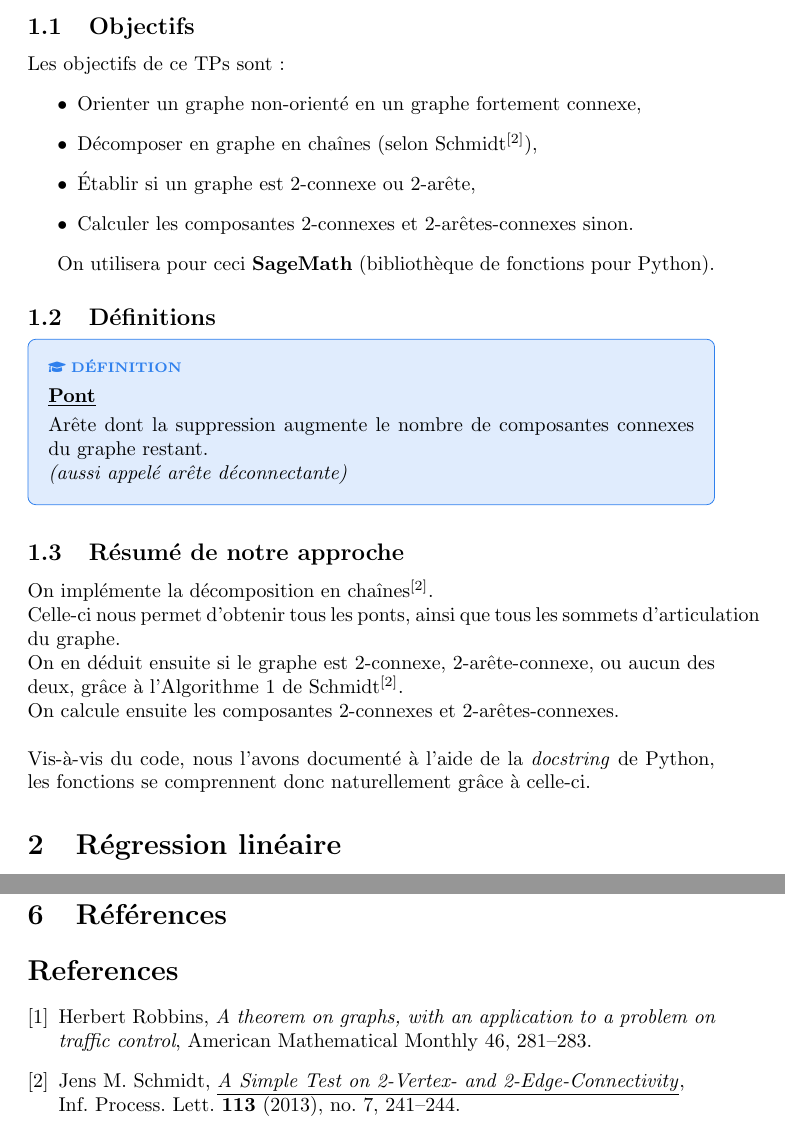
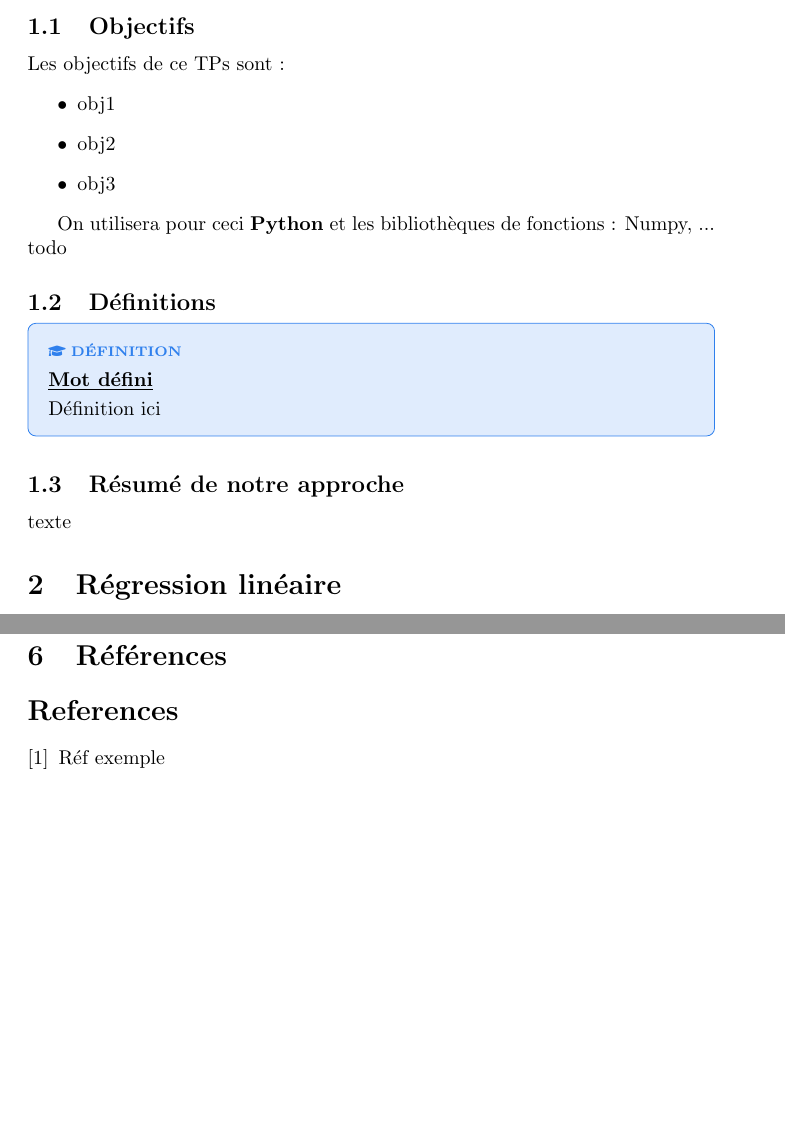
Before and after one commit to Ogawakin/tp-proba-stats, a LaTeX document (rapport.tex): two parts of pages 2 and 5 of 5 before the commit and two parts of pages 2 and 3 of 3 after it, joined at a grey line, cut so that both start at the same text, the shorter picture padded with empty space. Compiled offline with pdfLaTeX.

Commit message:
structure finie

```diff
--- a/rapport.tex
+++ b/rapport.tex
@@ -22,7 +22,7 @@
     linkcolor=blue,
     filecolor=magenta,
     urlcolor=cyan,
-    pdftitle={Overleaf Example},
+    pdftitle={Rapport Probabilités et statistiques},
     pdfpagemode=FullScreen,
     }
 
@@ -126,13 +126,12 @@
 \subsection{Objectifs}
 Les objectifs de ce TPs sont :
 \begin{itemize}
-  \item Orienter un graphe non-orienté en un graphe fortement connexe,
-  \item Décomposer en graphe en chaînes (selon Schmidt$^\text{\cite{schmidt}}$),
-  \item Établir si un graphe est 2-connexe ou 2-arête,
-  \item Calculer les composantes 2-connexes et 2-arêtes-connexes sinon.
+  \item obj1
+  \item obj2
+  \item obj3
 \end{itemize}
 
-On utilisera pour ceci \textbf{SageMath} (bibliothèque de fonctions pour Python).
+On utilisera pour ceci \textbf{Python} et les bibliothèques de fonctions : Numpy, ... todo
 
 
 
@@ -140,20 +139,14 @@ On utilisera pour ceci \textbf{SageMath} (bibliothèque de fonctions pour Python
 \begin{definition}
 { \scriptsize \textcolor{definition}{\faIcon{graduation-cap} \textbf{DÉFINITION}}}
 \vspace{3px}
-\\ \underline{\textbf{Pont}}
+\\ \underline{\textbf{Mot défini}}
 \vspace{2.5px}
-\\ Arête dont la suppression augmente le nombre de composantes connexes du graphe restant.%
-\\ \textit{(aussi appelé arête déconnectante)}
+\\ Définition ici
 \end{definition}
 
 
 \subsection{Résumé de notre approche}
-On implémente la décomposition en chaînes$^\text{\cite{schmidt}}$.
-\\Celle-ci nous permet d'obtenir tous les ponts, ainsi que tous les sommets d'articulation du graphe.
-\\On en déduit ensuite si le graphe est 2-connexe, 2-arête-connexe, ou aucun des deux, grâce à l'Algorithme 1 de Schmidt$^\text{\cite{schmidt}}$.
-\\On calcule ensuite les composantes 2-connexes et 2-arêtes-connexes.
-\\\\Vis-à-vis du code, nous l'avons documenté à l'aide de la \textit{docstring} de Python, les fonctions se comprennent donc naturellement grâce à celle-ci.
-%
+texte
 
 
 \section{Régression linéaire}
@@ -249,12 +196,9 @@ plot_couleur(infos['composantes_2_arete_connexe'])
 
 \section{Références}
 \begin{thebibliography}{9}
-\bibitem{robbins}
-Herbert Robbins, \textit{A theorem on graphs, with an application to a problem on traffic control}, American Mathematical Monthly 46, 281–283.
+\bibitem{nom}
+Réf exemple
 
-\bibitem{schmidt}
-Jens M. Schmidt, \href{https://arxiv.org/ftp/arxiv/papers/1209/1209.0700.pdf}{\underline{\textit{A Simple Test on 2-Vertex- and 2-Edge-Connectivity}}},
-\\Inf. Process. Lett. \textbf{113} (2013), no. 7, 241–244.
 \end{thebibliography}
 
 \end{document}
```
Also changed, not shown: rapport.tex (54 more changed lines).
